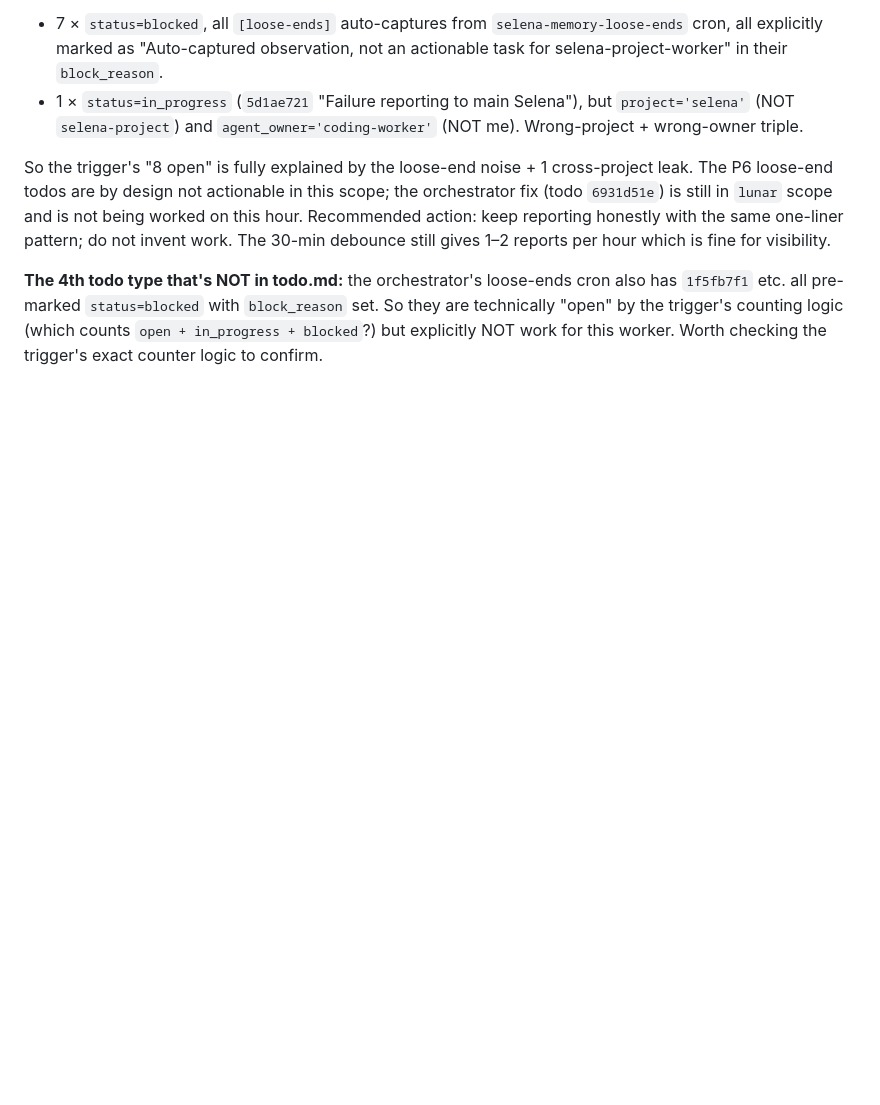
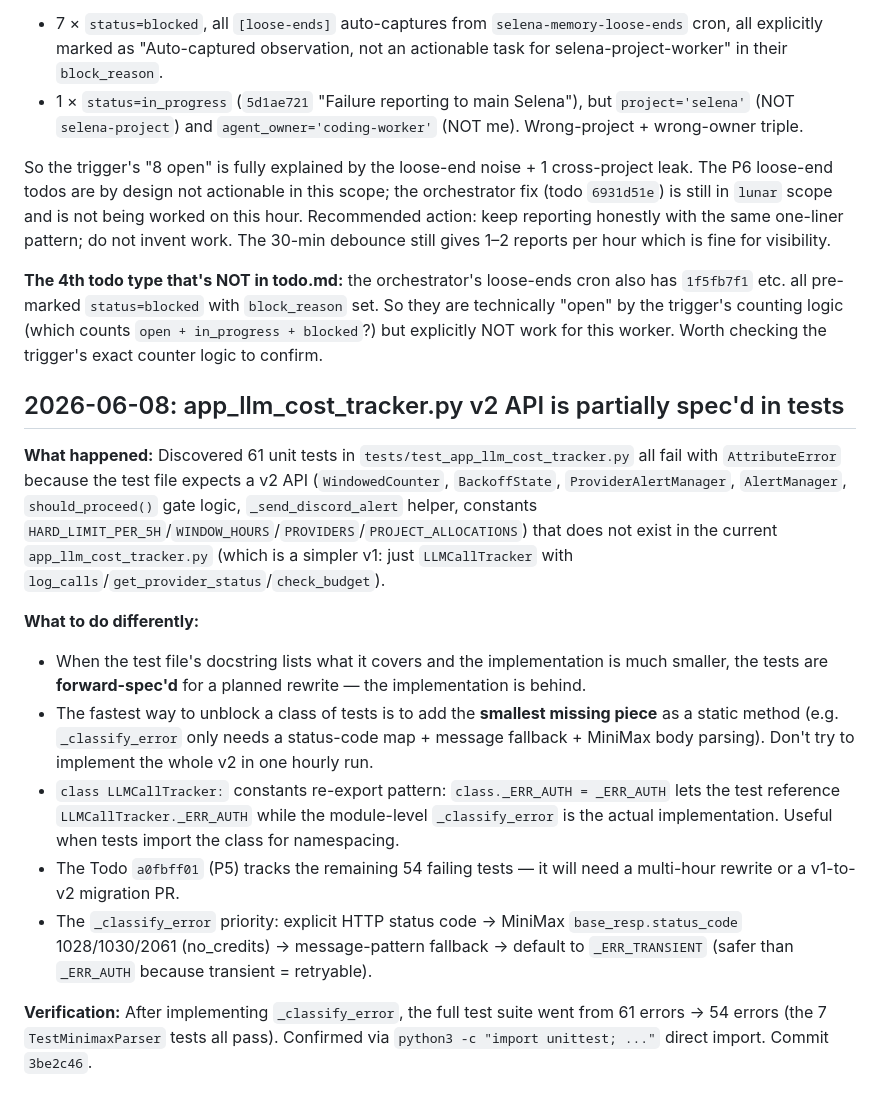
Before and after one commit to Arcurus/selena, a Markdown page: .learnings/LEARNINGS.md, the part around the change. Drawn GitHub-style; blank space fills up the shorter version.

Commit message:
learn: app_llm_cost_tracker v2 API partial impl, 7/61 tests pass (todo a0fbff01)

```diff
--- a/.learnings/LEARNINGS.md
+++ b/.learnings/LEARNINGS.md
@@ -107,3 +107,16 @@ mmx music generate \
 So the trigger's "8 open" is fully explained by the loose-end noise + 1 cross-project leak. The P6 loose-end todos are by design not actionable in this scope; the orchestrator fix (todo `6931d51e`) is still in `lunar` scope and is not being worked on this hour. Recommended action: keep reporting honestly with the same one-liner pattern; do not invent work. The 30-min debounce still gives 1–2 reports per hour which is fine for visibility.
 
 **The 4th todo type that's NOT in todo.md:** the orchestrator's loose-ends cron also has `1f5fb7f1` etc. all pre-marked `status=blocked` with `block_reason` set. So they are technically "open" by the trigger's counting logic (which counts `open + in_progress + blocked`?) but explicitly NOT work for this worker. Worth checking the trigger's exact counter logic to confirm.
+
+## 2026-06-08: app_llm_cost_tracker.py v2 API is partially spec'd in tests
+
+**What happened:** Discovered 61 unit tests in `tests/test_app_llm_cost_tracker.py` all fail with `AttributeError` because the test file expects a v2 API (`WindowedCounter`, `BackoffState`, `ProviderAlertManager`, `AlertManager`, `should_proceed()` gate logic, `_send_discord_alert` helper, constants `HARD_LIMIT_PER_5H`/`WINDOW_HOURS`/`PROVIDERS`/`PROJECT_ALLOCATIONS`) that does not exist in the current `app_llm_cost_tracker.py` (which is a simpler v1: just `LLMCallTracker` with `log_calls`/`get_provider_status`/`check_budget`).
+
+**What to do differently:**
+- When the test file's docstring lists what it covers and the implementation is much smaller, the tests are **forward-spec'd** for a planned rewrite — the implementation is behind.
+- The fastest way to unblock a class of tests is to add the **smallest missing piece** as a static method (e.g. `_classify_error` only needs a status-code map + message fallback + MiniMax body parsing). Don't try to implement the whole v2 in one hourly run.
+- `class LLMCallTracker:` constants re-export pattern: `class._ERR_AUTH = _ERR_AUTH` lets the test reference `LLMCallTracker._ERR_AUTH` while the module-level `_classify_error` is the actual implementation. Useful when tests import the class for namespacing.
+- The Todo `a0fbff01` (P5) tracks the remaining 54 failing tests — it will need a multi-hour rewrite or a v1-to-v2 migration PR.
+- The `_classify_error` priority: explicit HTTP status code → MiniMax `base_resp.status_code` 1028/1030/2061 (no_credits) → message-pattern fallback → default to `_ERR_TRANSIENT` (safer than `_ERR_AUTH` because transient = retryable).
+
+**Verification:** After implementing `_classify_error`, the full test suite went from 61 errors → 54 errors (the 7 `TestMinimaxParser` tests all pass). Confirmed via `python3 -c "import unittest; ..."` direct import. Commit `3be2c46`.
```
